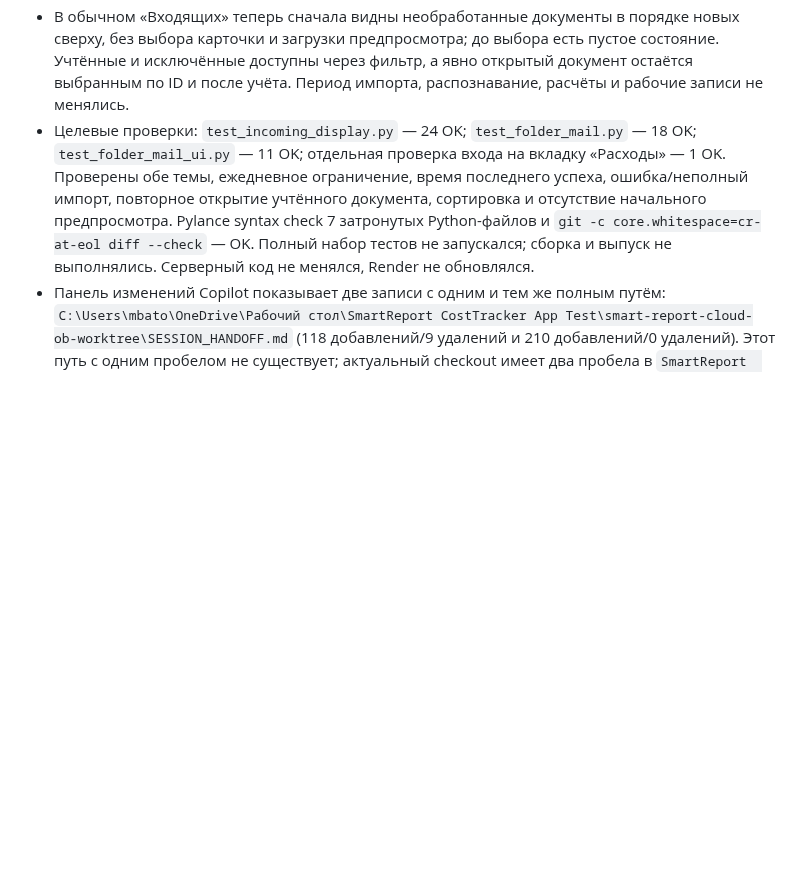
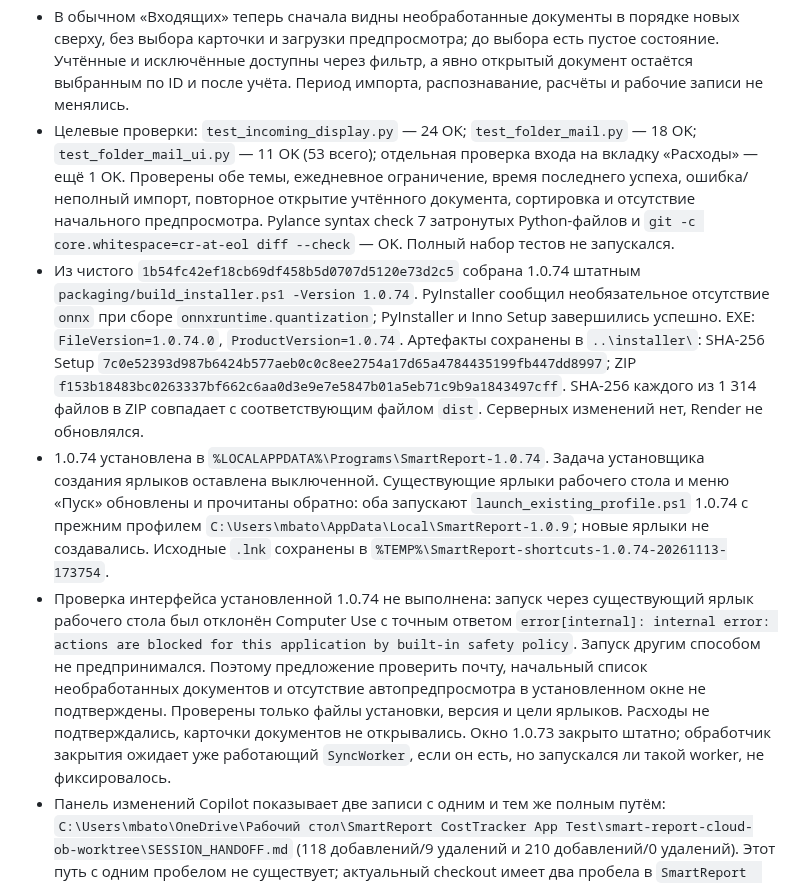
Before and after one commit to mbaton1981/smart-report-cloud, a Markdown page: SESSION_HANDOFF.md, the part around the change. Rendered like a GitHub page; blank space fills up the shorter version.

Commit message:
docs: record SmartReport 1.0.74 installation
Co-authored-by: Copilot <223556219+Copilot@users.noreply.github.com>

```diff
--- a/SESSION_HANDOFF.md
+++ b/SESSION_HANDOFF.md
@@ -13,12 +13,33 @@
   исключённые доступны через фильтр, а явно открытый документ остаётся выбранным по ID и после
   учёта. Период импорта, распознавание, расчёты и рабочие записи не менялись.
 - Целевые проверки: `test_incoming_display.py` — 24 OK; `test_folder_mail.py` — 18 OK;
-  `test_folder_mail_ui.py` — 11 OK; отдельная проверка входа на вкладку «Расходы» — 1 OK.
-  Проверены обе темы, ежедневное ограничение, время последнего успеха, ошибка/неполный импорт,
-  повторное открытие учтённого документа, сортировка и отсутствие начального предпросмотра.
-  Pylance syntax check 7 затронутых Python-файлов и
-  `git -c core.whitespace=cr-at-eol diff --check` — OK. Полный набор тестов не запускался;
-  сборка и выпуск не выполнялись. Серверный код не менялся, Render не обновлялся.
+  `test_folder_mail_ui.py` — 11 OK (53 всего); отдельная проверка входа на вкладку
+  «Расходы» — ещё 1 OK. Проверены обе темы, ежедневное ограничение, время последнего успеха,
+  ошибка/неполный импорт, повторное открытие учтённого документа, сортировка и отсутствие
+  начального предпросмотра. Pylance syntax check 7 затронутых Python-файлов и
+  `git -c core.whitespace=cr-at-eol diff --check` — OK. Полный набор тестов не запускался.
+- Из чистого `1b54fc42ef18cb69df458b5d0707d5120e73d2c5` собрана 1.0.74 штатным
+  `packaging/build_installer.ps1 -Version 1.0.74`. PyInstaller сообщил необязательное
+  отсутствие `onnx` при сборе `onnxruntime.quantization`; PyInstaller и Inno Setup завершились
+  успешно. EXE: `FileVersion=1.0.74.0`, `ProductVersion=1.0.74`.
+  Артефакты сохранены в `..\installer\`: SHA-256 Setup
+  `7c0e52393d987b6424b577aeb0c0c8ee2754a17d65a4784435199fb447dd8997`; ZIP
+  `f153b18483bc0263337bf662c6aa0d3e9e7e5847b01a5eb71c9b9a1843497cff`. SHA-256 каждого
+  из 1 314 файлов в ZIP совпадает с соответствующим файлом `dist`. Серверных изменений нет,
+  Render не обновлялся.
+- 1.0.74 установлена в `%LOCALAPPDATA%\Programs\SmartReport-1.0.74`. Задача установщика
+  создания ярлыков оставлена выключенной. Существующие ярлыки рабочего стола и меню «Пуск»
+  обновлены и прочитаны обратно: оба запускают `launch_existing_profile.ps1` 1.0.74 с
+  прежним профилем `C:\Users\mbato\AppData\Local\SmartReport-1.0.9`; новые ярлыки не создавались.
+  Исходные `.lnk` сохранены в `%TEMP%\SmartReport-shortcuts-1.0.74-20261113-173754`.
+- Проверка интерфейса установленной 1.0.74 не выполнена: запуск через существующий ярлык
+  рабочего стола был отклонён Computer Use с точным ответом
+  `error[internal]: internal error: actions are blocked for this application by built-in safety policy`.
+  Запуск другим способом не предпринимался. Поэтому предложение проверить почту, начальный
+  список необработанных документов и отсутствие автопредпросмотра в установленном окне не
+  подтверждены. Проверены только файлы установки, версия и цели ярлыков. Расходы не подтверждались,
+  карточки документов не открывались. Окно 1.0.73 закрыто штатно; обработчик закрытия ожидает
+  уже работающий `SyncWorker`, если он есть, но запускался ли такой worker, не фиксировалось.
 - Панель изменений Copilot показывает две записи с одним и тем же полным путём:
   `C:\Users\mbato\OneDrive\Рабочий стол\SmartReport CostTracker App Test\smart-report-cloud-ob-worktree\SESSION_HANDOFF.md`
   (118 добавлений/9 удалений и 210 добавлений/0 удалений). Этот путь с одним пробелом не
```
